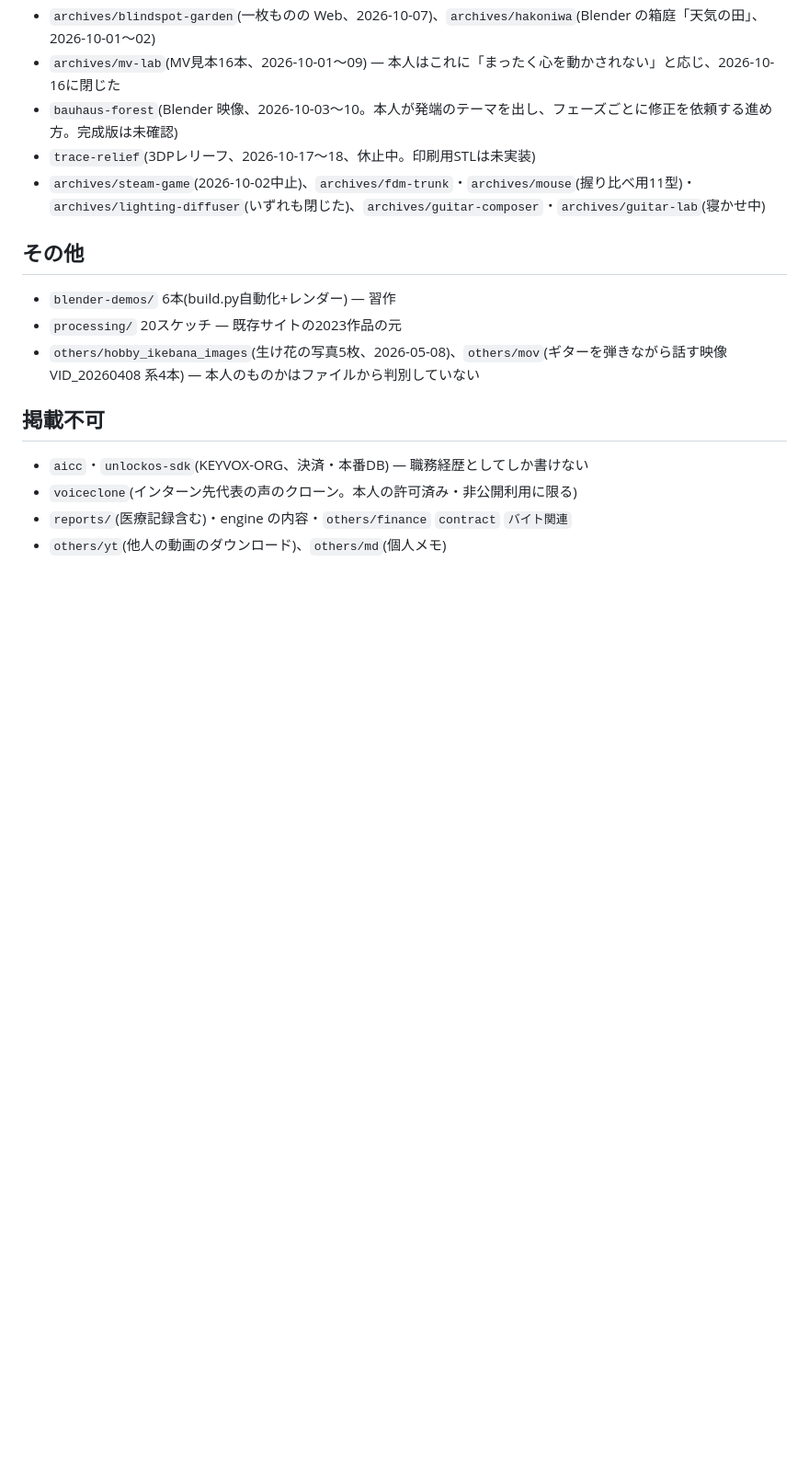
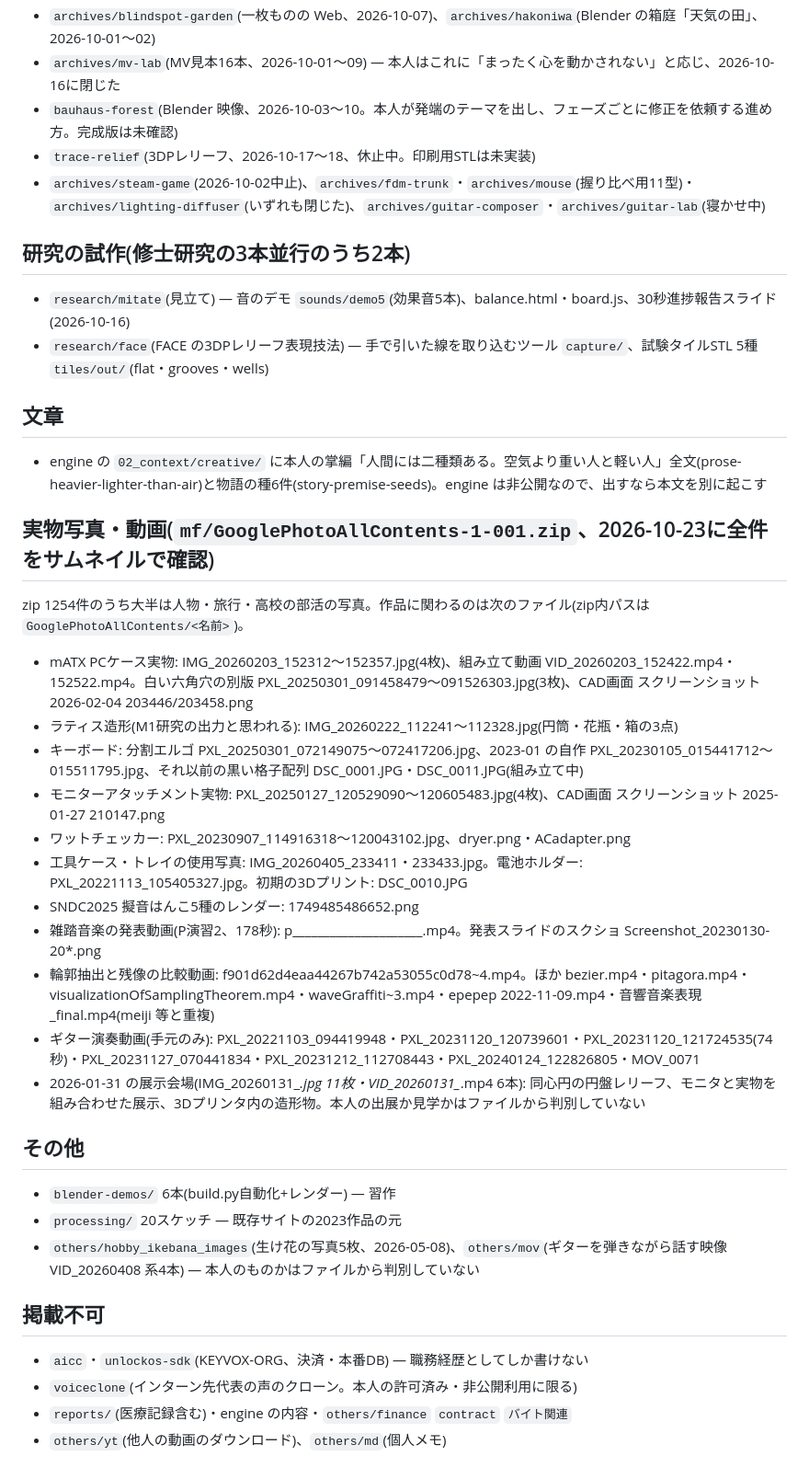
Before and after one commit to morikawa976321/portfolio, a Markdown page: docs/candidate-works.md, the part around one of its changes. Shown at 92% size. GitHub-like rendering; blank space fills up the shorter version.

Commit message:
docs: 候補作品一覧に Google フォト書き出し内の実物写真・動画、研究の試作、文章を追加
Co-Authored-By: Claude Opus 5.5 <noreply@anthropic.com>

```diff
--- a/docs/candidate-works.md
+++ b/docs/candidate-works.md
@@ -47,6 +47,27 @@
 - `trace-relief`(3DPレリーフ、2026-10-17〜18、休止中。印刷用STLは未実装)
 - `archives/steam-game`(2026-10-02中止)、`archives/fdm-trunk`・`archives/mouse`(握り比べ用11型)・`archives/lighting-diffuser`(いずれも閉じた)、`archives/guitar-composer`・`archives/guitar-lab`(寝かせ中)
 
+## 研究の試作(修士研究の3本並行のうち2本)
+- `research/mitate`(見立て) — 音のデモ `sounds/demo5`(効果音5本)、balance.html・board.js、30秒進捗報告スライド(2026-10-16)
+- `research/face`(FACE の3DPレリーフ表現技法) — 手で引いた線を取り込むツール `capture/`、試験タイルSTL 5種 `tiles/out/`(flat・grooves・wells)
+
+## 文章
+- engine の `02_context/creative/` に本人の掌編「人間には二種類ある。空気より重い人と軽い人」全文(prose-heavier-lighter-than-air)と物語の種6件(story-premise-seeds)。engine は非公開なので、出すなら本文を別に起こす
+
+## 実物写真・動画(`mf/GooglePhotoAllContents-1-001.zip`、2026-10-23に全件をサムネイルで確認)
+zip 1254件のうち大半は人物・旅行・高校の部活の写真。作品に関わるのは次のファイル(zip内パスは `GooglePhotoAllContents/<名前>`)。
+- mATX PCケース実物: IMG_20260203_152312〜152357.jpg(4枚)、組み立て動画 VID_20260203_152422.mp4・152522.mp4。白い六角穴の別版 PXL_20250301_091458479〜091526303.jpg(3枚)、CAD画面 スクリーンショット 2026-02-04 203446/203458.png
+- ラティス造形(M1研究の出力と思われる): IMG_20260222_112241〜112328.jpg(円筒・花瓶・箱の3点)
+- キーボード: 分割エルゴ PXL_20250301_072149075〜072417206.jpg、2023-01 の自作 PXL_20230105_015441712〜015511795.jpg、それ以前の黒い格子配列 DSC_0001.JPG・DSC_0011.JPG(組み立て中)
+- モニターアタッチメント実物: PXL_20250127_120529090〜120605483.jpg(4枚)、CAD画面 スクリーンショット 2025-01-27 210147.png
+- ワットチェッカー: PXL_20230907_114916318〜120043102.jpg、dryer.png・ACadapter.png
+- 工具ケース・トレイの使用写真: IMG_20260405_233411・233433.jpg。電池ホルダー: PXL_20221113_105405327.jpg。初期の3Dプリント: DSC_0010.JPG
+- SNDC2025 擬音はんこ5種のレンダー: 1749485486652.png
+- 雑踏音楽の発表動画(P演習2、178秒): p_____________________.mp4。発表スライドのスクショ Screenshot_20230130-20*.png
+- 輪郭抽出と残像の比較動画: f901d62d4eaa44267b742a53055c0d78~4.mp4。ほか bezier.mp4・pitagora.mp4・visualizationOfSamplingTheorem.mp4・waveGraffiti~3.mp4・epepep 2022-11-09.mp4・音響音楽表現_final.mp4(meiji 等と重複)
+- ギター演奏動画(手元のみ): PXL_20221103_094419948・PXL_20231120_120739601・PXL_20231120_121724535(74秒)・PXL_20231127_070441834・PXL_20231212_112708443・PXL_20240124_122826805・MOV_0071
+- 2026-01-31 の展示会場(IMG_20260131_*.jpg 11枚・VID_20260131_*.mp4 6本): 同心円の円盤レリーフ、モニタと実物を組み合わせた展示、3Dプリンタ内の造形物。本人の出展か見学かはファイルから判別していない
+
 ## その他
 - `blender-demos/` 6本(build.py自動化+レンダー) — 習作
 - `processing/` 20スケッチ — 既存サイトの2023作品の元
```
Also changed, not shown: other parts of docs/candidate-works.md (+1 -1 lines).
